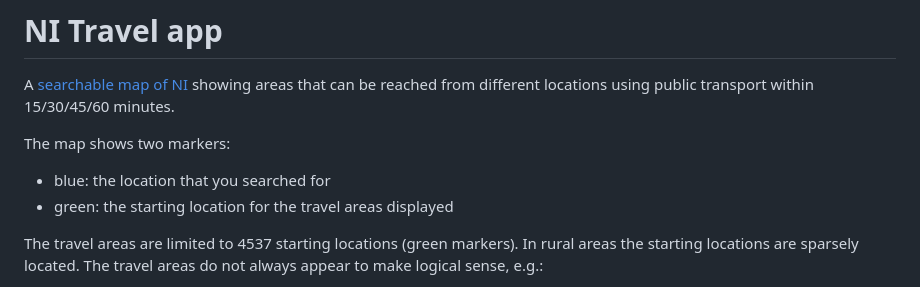
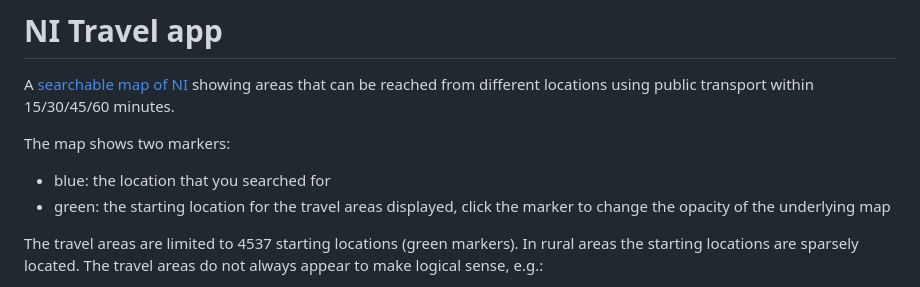
Before and after one commit to pbarber/uk-isochrones-map, a Markdown page: README.md, the part around the change. GitHub-like rendering.

Commit message:
Click the green marker to toggle base map opacity

```diff
--- a/README.md
+++ b/README.md
@@ -5,7 +5,7 @@ A [searchable map of NI](https://pbarber.github.io/ni-travel-app) showing areas
 The map shows two markers:
 
 * blue: the location that you searched for
-* green: the starting location for the travel areas displayed
+* green: the starting location for the travel areas displayed, click the marker to change the opacity of the underlying map
 
 The travel areas are limited to 4537 starting locations (green markers). In rural areas the starting locations are sparsely located. The travel areas do not always appear to make logical sense, e.g.:
 
```
